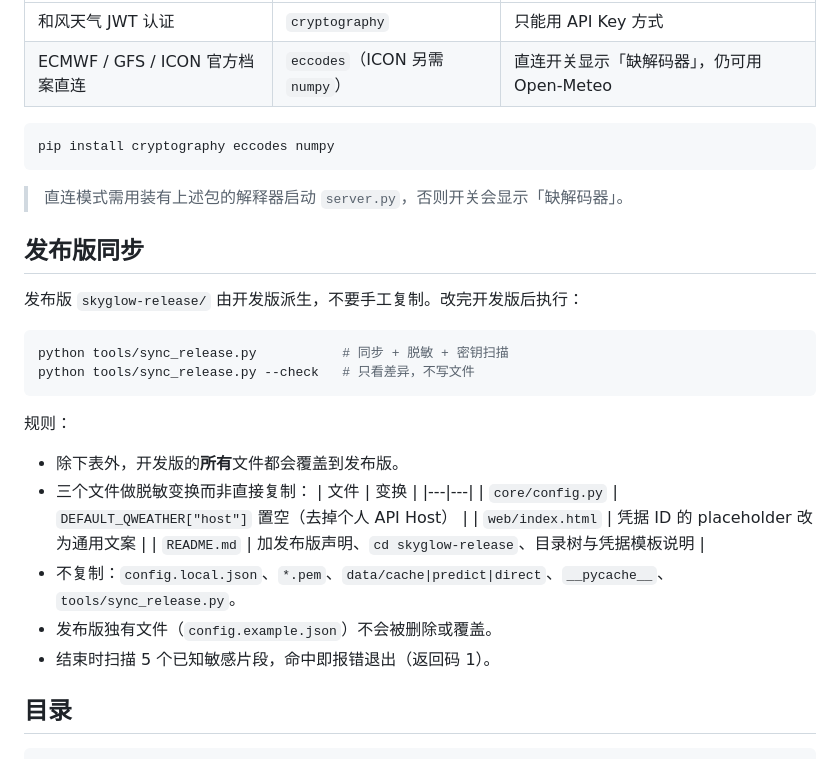
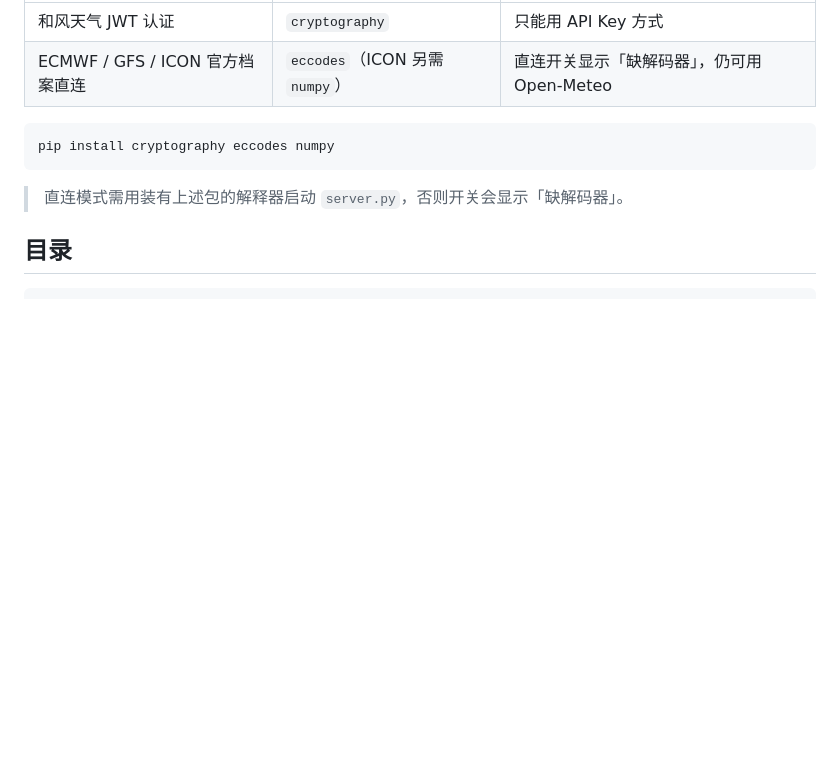
Before and after one commit to couletian/Skyglow, a Markdown page: README.md, the part around one of its changes. GitHub-like rendering; blank space fills up the shorter version.

````diff
--- a/README.md
+++ b/README.md
@@ -74,28 +74,6 @@ pip install cryptography eccodes numpy
 ```
 
 > 直连模式需用装有上述包的解释器启动 `server.py`，否则开关会显示「缺解码器」。
-
-## 发布版同步
-
-发布版 `skyglow-release/` 由开发版派生，不要手工复制。改完开发版后执行：
-
-```bash
-python tools/sync_release.py           # 同步 + 脱敏 + 密钥扫描
-python tools/sync_release.py --check   # 只看差异，不写文件
-```
-
-规则：
-
-- 除下表外，开发版的**所有**文件都会覆盖到发布版。
-- 三个文件做脱敏变换而非直接复制：
-  | 文件 | 变换 |
-  |---|---|
-  | `core/config.py` | `DEFAULT_QWEATHER["host"]` 置空（去掉个人 API Host） |
-  | `web/index.html` | 凭据 ID 的 placeholder 改为通用文案 |
-  | `README.md` | 加发布版声明、`cd skyglow-release`、目录树与凭据模板说明 |
-- 不复制：`config.local.json`、`*.pem`、`data/cache|predict|direct`、`__pycache__`、`tools/sync_release.py`。
-- 发布版独有文件（`config.example.json`）不会被删除或覆盖。
-- 结束时扫描 5 个已知敏感片段，命中即报错退出（返回码 1）。
 
 ## 目录
 
````
Also changed, not shown: other parts of README.md (+100 -0 lines).
